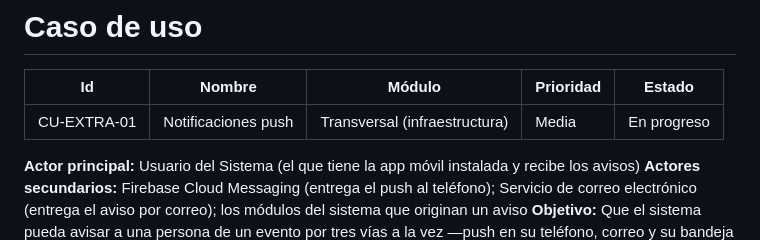
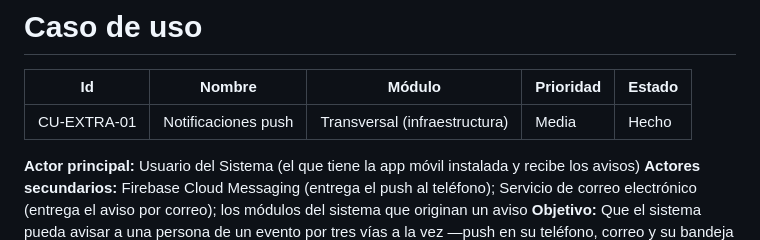
Before and after one commit to Mau8877/ComedorUAGRM, a Markdown page: docs/CasosDeUso/CU-EXTRA-01 - Notificaciones push.md, the part around the change. Drawn GitHub-style.

Commit message:
docs[DOCS]: Pasar CU-EXTRA-01 a Hecho

```diff
--- a/docs/CasosDeUso/CU-EXTRA-01 - Notificaciones push.md
+++ b/docs/CasosDeUso/CU-EXTRA-01 - Notificaciones push.md
@@ -2,7 +2,7 @@
 
 | Id          | Nombre               | Módulo                      | Prioridad | Estado    |
 | ----------- | -------------------- | --------------------------- | --------- | --------- |
-| CU-EXTRA-01 | Notificaciones push  | Transversal (infraestructura) | Media     | En progreso |
+| CU-EXTRA-01 | Notificaciones push  | Transversal (infraestructura) | Media     | Hecho |
 
 **Actor principal:** Usuario del Sistema (el que tiene la app móvil instalada y recibe los avisos)
 **Actores secundarios:** Firebase Cloud Messaging (entrega el push al teléfono); Servicio de correo electrónico (entrega el aviso por correo); los módulos del sistema que originan un aviso
```
